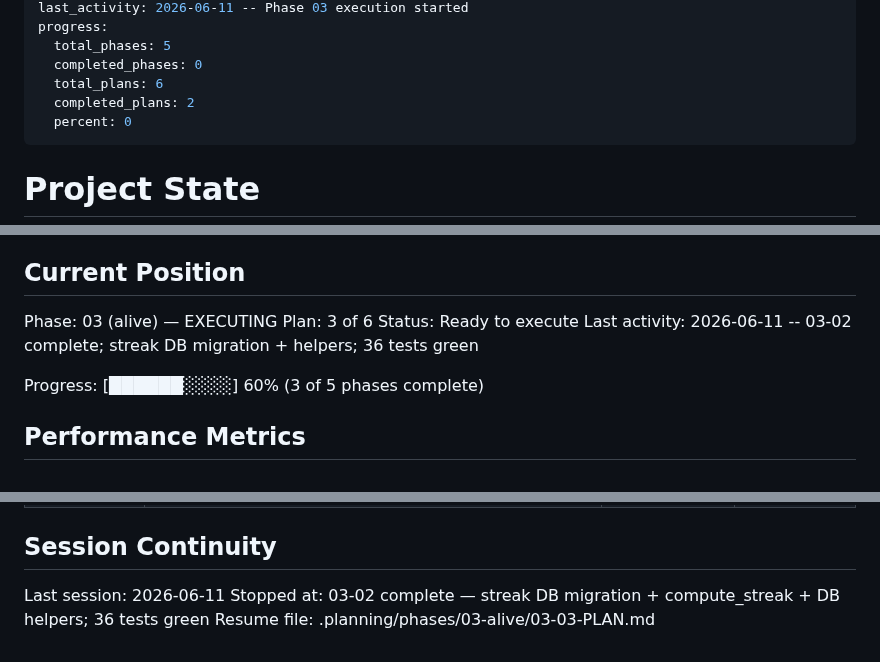
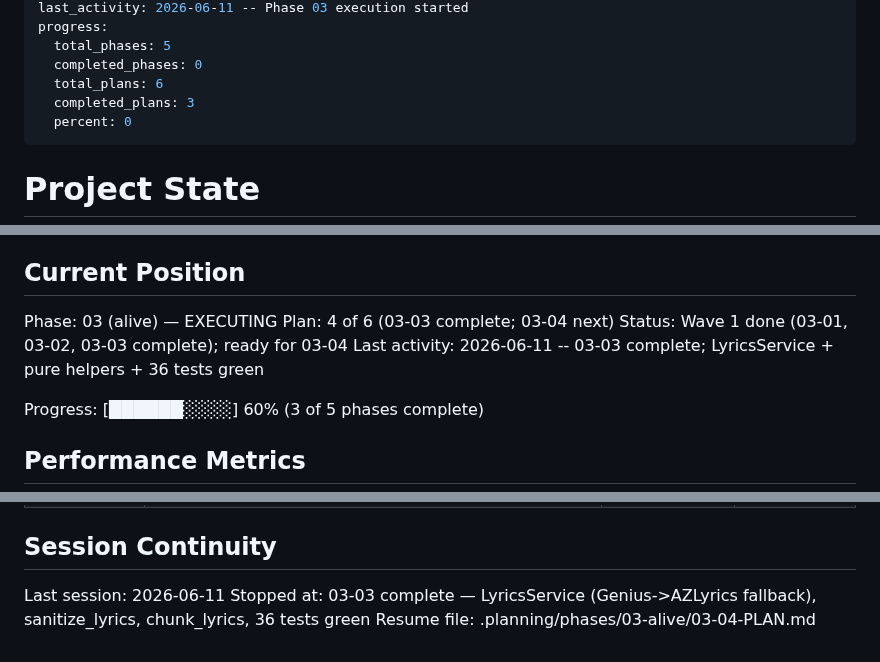
Before and after one commit to jadrianports/dexter, a Markdown page: .planning/STATE.md, 3 parts joined by grey strips. Rendered like a GitHub page.

Commit message:
docs(03-03): add plan summary; mark complete
- 03-03-SUMMARY.md: LyricsService + deps, 36 tests, all security criteria met
- STATE.md: 03-03 complete; Wave 1 done; 03-04 next
- ROADMAP.md: plan progress updated (3/6 summaries)

```diff
--- a/.planning/STATE.md
+++ b/.planning/STATE.md
@@ -10,7 +10,7 @@ progress:
   total_phases: 5
   completed_phases: 0
   total_plans: 6
-  completed_plans: 2
+  completed_plans: 3
   percent: 0
 ---
 
@@ -26,9 +26,9 @@ See: .planning/PROJECT.md (updated 2026-06-11)
 ## Current Position
 
 Phase: 03 (alive) — EXECUTING
-Plan: 3 of 6
-Status: Ready to execute
-Last activity: 2026-06-11 -- 03-02 complete; streak DB migration + helpers; 36 tests green
+Plan: 4 of 6 (03-03 complete; 03-04 next)
+Status: Wave 1 done (03-01, 03-02, 03-03 complete); ready for 03-04
+Last activity: 2026-06-11 -- 03-03 complete; LyricsService + pure helpers + 36 tests green
 
 Progress: [██████░░░░] 60% (3 of 5 phases complete)
 
@@ -91,5 +91,5 @@ Items acknowledged and carried forward:
 ## Session Continuity
 
 Last session: 2026-06-11
-Stopped at: 03-02 complete — streak DB migration + compute_streak + DB helpers; 36 tests green
-Resume file: .planning/phases/03-alive/03-03-PLAN.md
+Stopped at: 03-03 complete — LyricsService (Genius->AZLyrics fallback), sanitize_lyrics, chunk_lyrics, 36 tests green
+Resume file: .planning/phases/03-alive/03-04-PLAN.md
```
Also changed, not shown: .planning/ROADMAP.md (+2 -2 lines), 1 other file.
